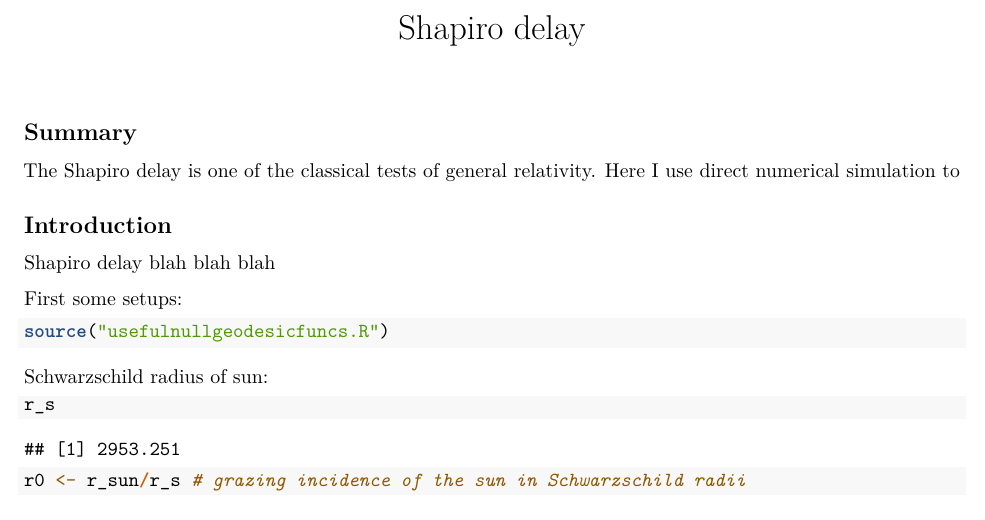
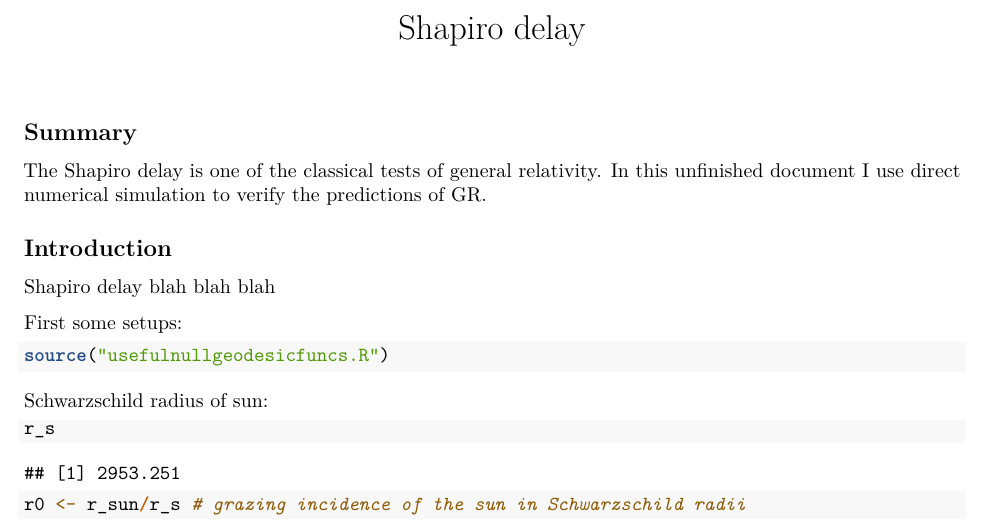
Before and after one commit to RobinHankin/string, an R Markdown document (shapiro.Rmd): part of page 1 of 4 before the commit and part of page 1 of 5 after it, cut so that both start at the same text. Rendered offline with R 4.5, knitr and Pandoc, then LaTeX, with nearby package versions.

Commit message:
tiny changes

```diff
--- a/shapiro.Rmd
+++ b/shapiro.Rmd
@@ -15,7 +15,8 @@ source("usefulgeodesicfuncs.R")
 ## Summary
 
 The Shapiro delay is one of the classical tests of general relativity.
-Here I use direct numerical simulation to
+In this unfinished document I use direct numerical simulation to
+verify the predictions of GR.
 
 
 ## Introduction
```
Also changed, not shown: shapiro.Rmd (2 more changed lines).
